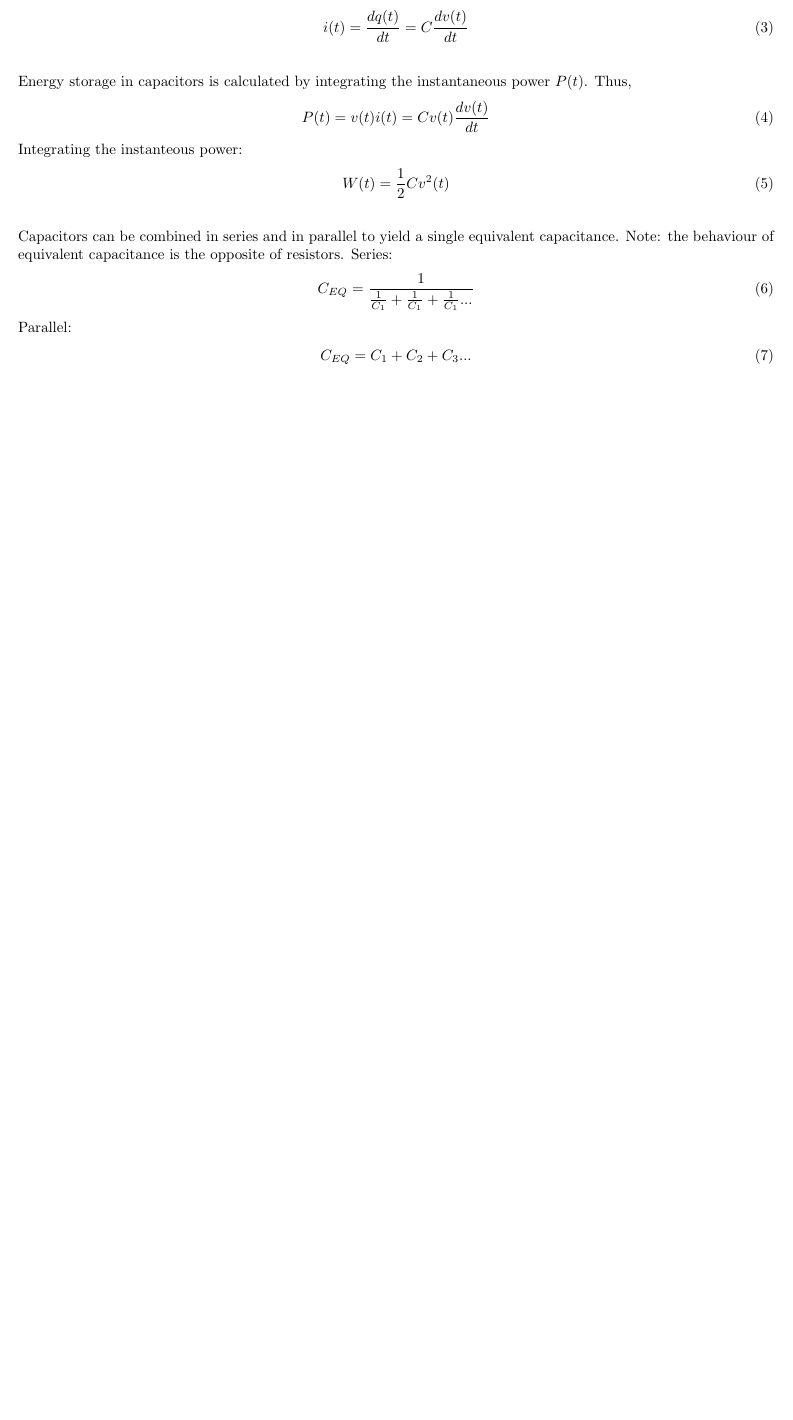
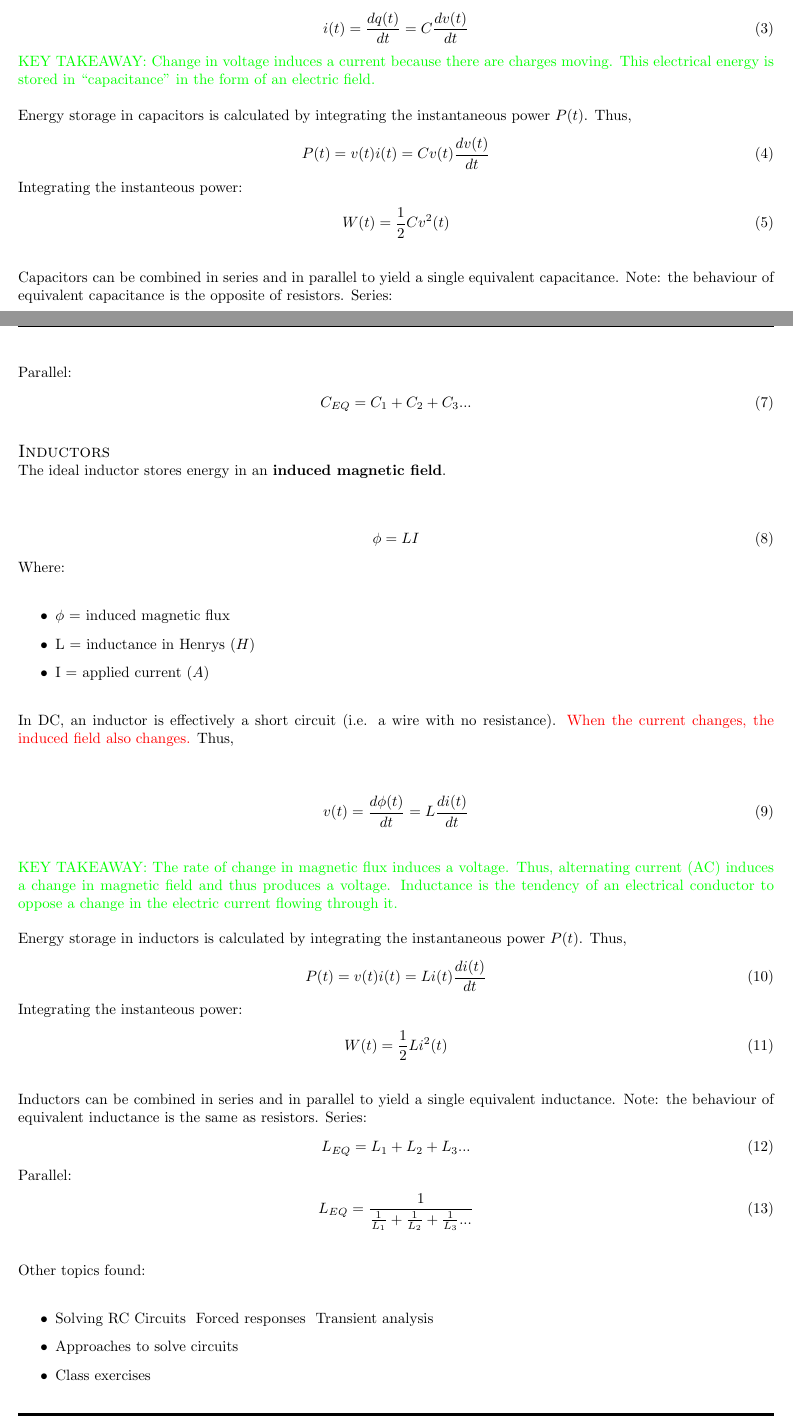
Before and after one commit to CommandoRick/electrical-knowledge-repo, a LaTeX document (main.tex, which reads chapters/02_UqSubjects.tex): part of page 13 of 22 before the commit and two parts of pages 13 and 14 of 23 after it, the two joined at a grey line, cut so that both start at the same text, the shorter picture padded with empty space. Compiled offline with pdfLaTeX.

Commit message:
Completed Lecture 01 - Elec2004

```diff
--- a/chapters/02_UqSubjects.tex
+++ b/chapters/02_UqSubjects.tex
@@ -83,7 +84,8 @@ In DC, a capacitor is effectively an open circuit; when a steady voltage is appl
 \begin{align}
   i(t) &= \frac{dq(t)}{dt} = C \frac{dv(t)}{dt}
 \end{align}
-
+\textcolor{green}{KEY TAKEAWAY: Change in voltage induces a current because there are charges moving. This electrical energy is stored in ``capacitance'' in the form of an electric field.}\\
+\\
 Energy storage in capacitors is calculated by integrating the instantaneous power $P(t)$. Thus,
 \begin{align}
   P(t) &= v(t)i(t) = Cv(t)\frac{dv(t)}{dt}
@@ -95,13 +97,58 @@ Integrating the instanteous power:
 
 Capacitors can be combined in series and in parallel to yield a single equivalent capacitance. Note: the behaviour of equivalent capacitance is the opposite of resistors. Series:
 \begin{align}
-  C_{EQ} &= \frac{1}{\frac{1}{C_1} + \frac{1}{C_1} + \frac{1}{C_1} ...}
+  C_{EQ} &= \frac{1}{\frac{1}{C_1} + \frac{1}{C_2} + \frac{1}{C_3} ...}
 \end{align}
 Parallel:
 \begin{align}
   C_{EQ} &= C_1 + C_2 + C_3 ...
 \end{align}
 
+\textsc{\large Inductors}\\
+The ideal inductor stores energy in an \textbf{induced magnetic field}.
+
+\begin{align}
+  \phi &= LI
+\end{align}
+Where:
+\begin{itemize}
+  \item $\phi$ = induced magnetic flux
+  \item L = inductance in Henrys ($H$)
+  \item I = applied current ($A$)
+\end{itemize}
+
+In DC, an inductor is effectively a short circuit (i.e. a wire with no resistance). \textcolor{red}{When the current changes, the induced field also changes.} Thus,
+
+\begin{align}
+  v(t) &= \frac{d\phi(t)}{dt} = L \frac{di(t)}{dt}
+\end{align}
+
+\textcolor{green}{KEY TAKEAWAY: The rate of change in magnetic flux induces a voltage. Thus, alternating current (AC) induces a change in magnetic field and thus produces a voltage. Inductance is the tendency of an electrical conductor to oppose a change in the electric current flowing through it.}\\
+\\
+Energy storage in inductors is calculated by integrating the instantaneous power $P(t)$. Thus,
+\begin{align}
+  P(t) &= v(t)i(t) = Li(t)\frac{di(t)}{dt}
+\end{align}
+Integrating the instanteous power:
+\begin{align}
+  W(t) = \frac{1}{2}Li^2(t)
+\end{align}
+
+Inductors can be combined in series and in parallel to yield a single equivalent inductance. Note: the behaviour of equivalent inductance is the same as resistors. Series:
+\begin{align}
+  L_{EQ} &= L_1 + L_2 + L_3 ...
+\end{align}
+Parallel:
+\begin{align}
+  L_{EQ} &= \frac{1}{\frac{1}{L_1} + \frac{1}{L_2} + \frac{1}{L_3} ...}
+\end{align}
+
+Other topics found:
+\begin{itemize}
+  \item Solving RC Circuits & Forced responses & Transient analysis
+  \item Approaches to solve circuits
+  \item Class exercises
+\end{itemize}
 \clearpage
 
 \subsection{ELEC3100 - Advanced Electrical Theory}
```
Also changed, not shown: main.pdf, chapters/02_UqSubjects.tex (5 more changed lines), 5 other files.
